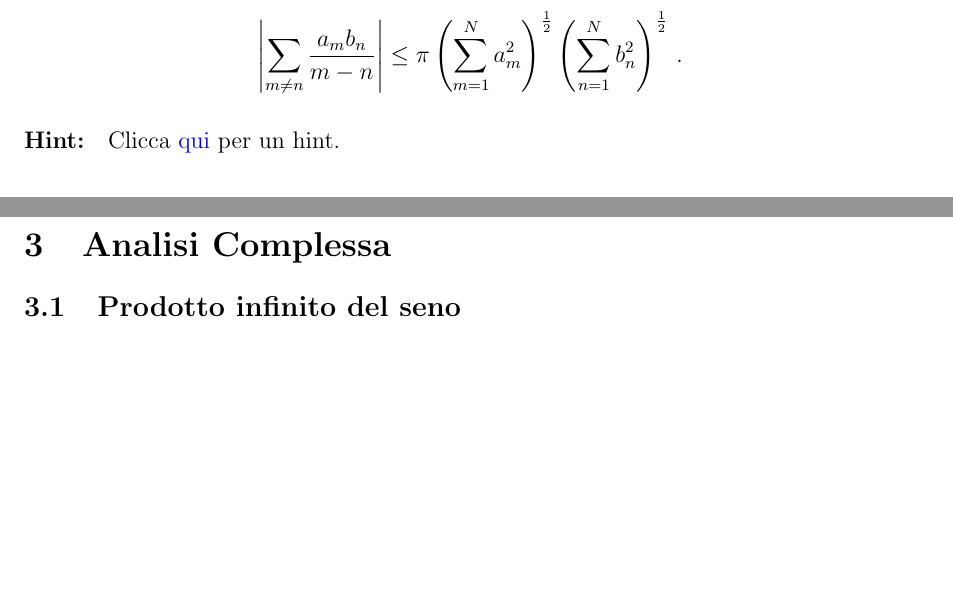
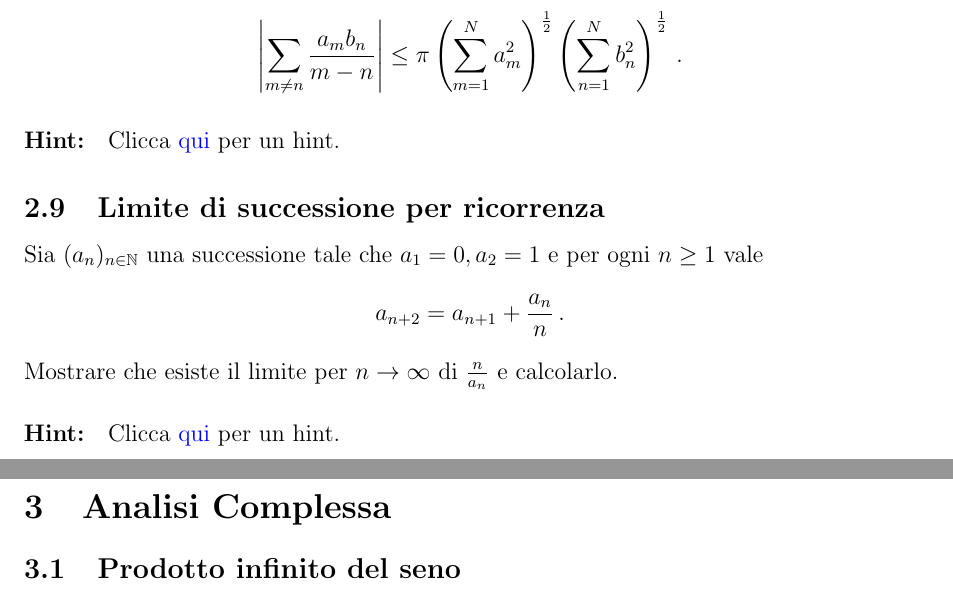
Before and after one commit to dario2994/CoolMathProblems, a LaTeX paper (main.tex, which reads problems/Analisi.tex): two parts of pages 5 and 6 of 28 before the commit and two parts of pages 5 and 6 of 29 after it, joined at a grey line, cut so that both start at the same text, the shorter picture padded with empty space. Compiled offline with pdfLaTeX.

```diff
--- a/problems/Analisi.tex
+++ b/problems/Analisi.tex
@@ -84,3 +84,12 @@
 \end{equation*}
 dove $A$ e $B$ sono i polinomi trigonometrici con coefficienti $(a_m)$ e $(b_n)$.
 }
+
+\Problem{Limite di successione per ricorrenza}{
+Sia $(a_n)_{n\in\N}$ una successione tale che $a_1 = 0, a_2 = 1$ e per ogni $n\ge 1$ vale
+\begin{equation*}
+	a_{n+2} = a_{n+1} + \frac{a_n}n\punto
+\end{equation*}
+Mostrare che esiste il limite per $n\to\infty$ di $\frac{n}{a_n}$ e calcolarlo.
+}
+\Hint{Considerare le differenze finite. Magari anche al second'ordine.}
```
